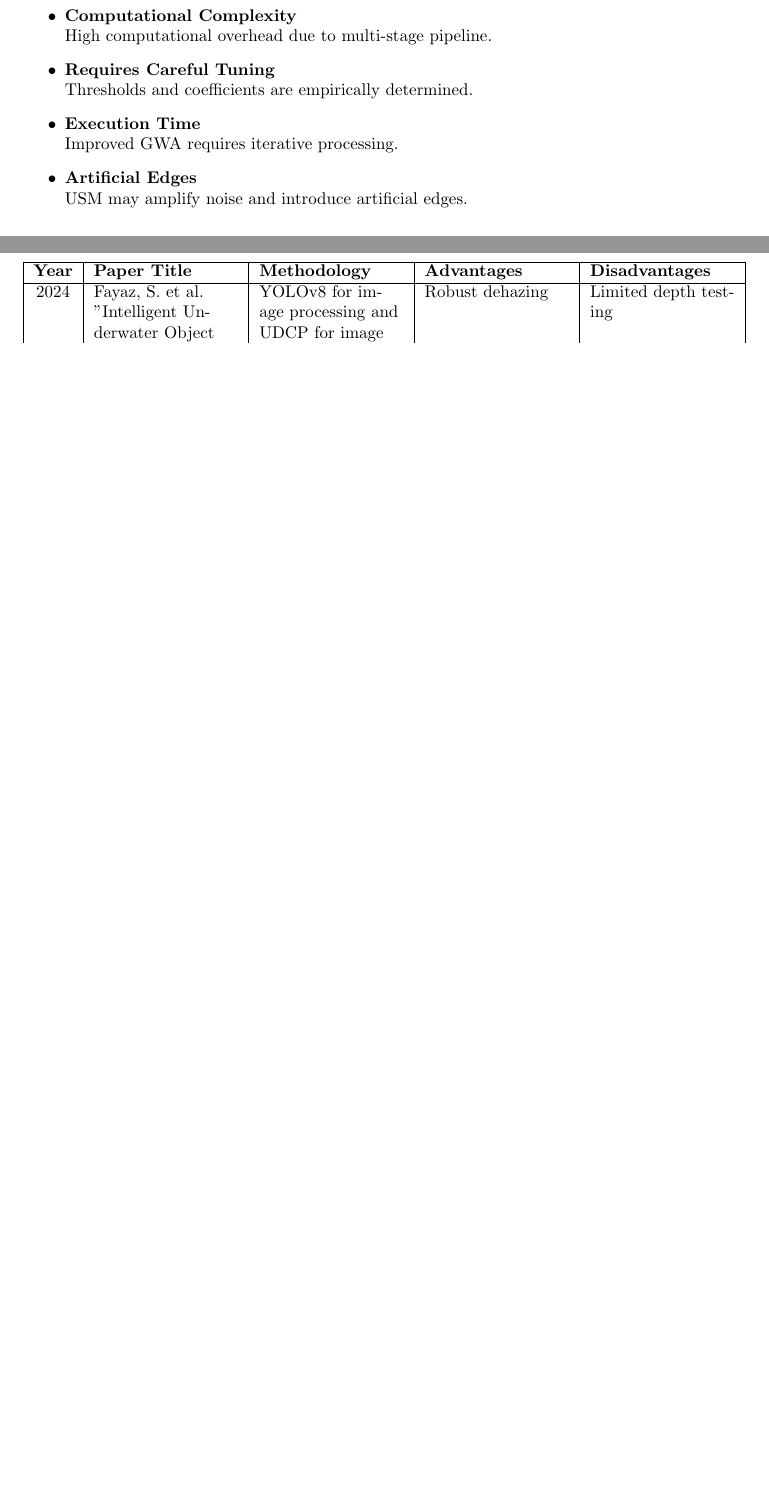
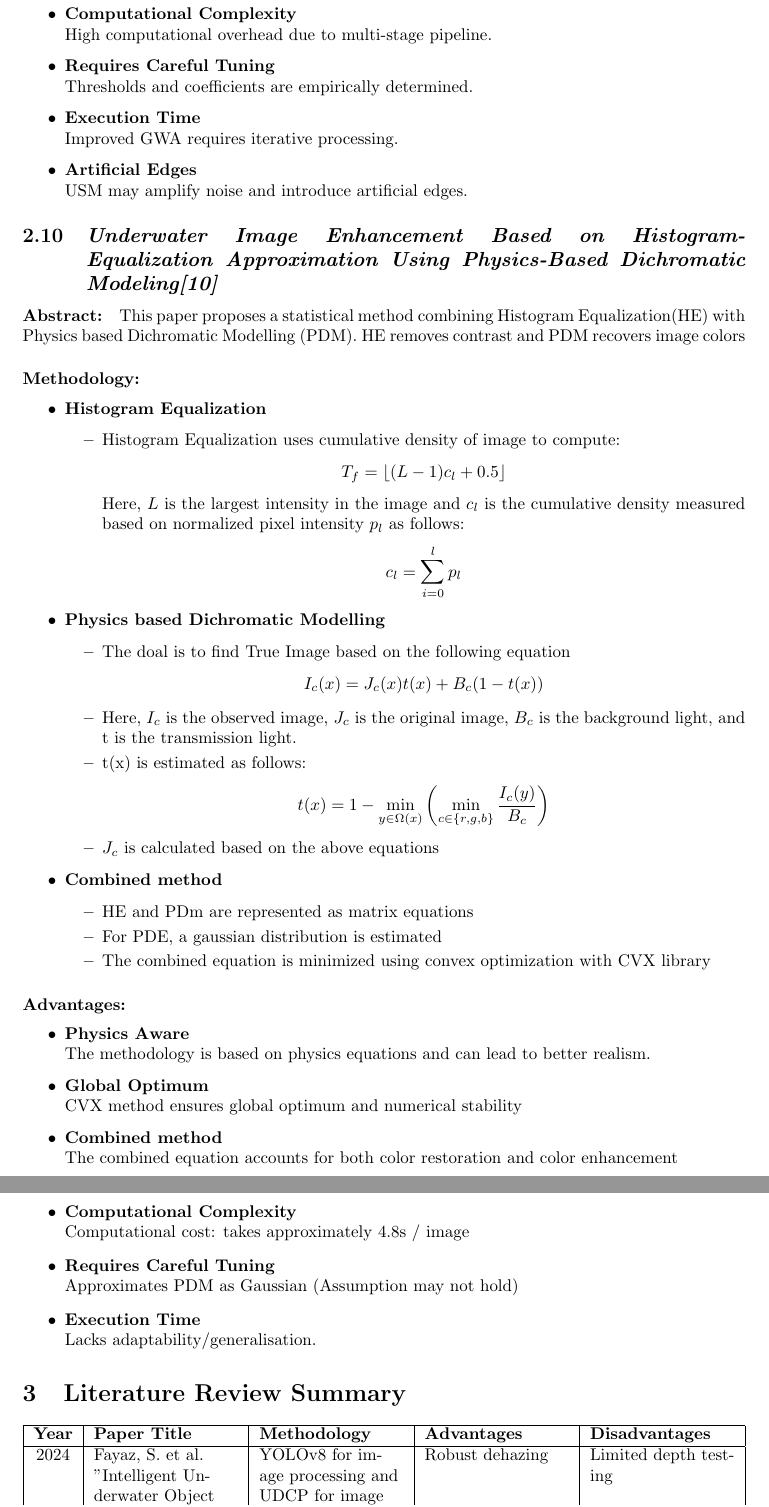
Before and after one commit to math-lover31415/Final-Year-Project, a LaTeX document (Docs/Latex/Literature Review Document/main.tex, which reads Docs/Latex/Literature Review Document/chapters/Histogram.tex): two parts of pages 9 and 10 of 11, joined at a grey line, cut so that both start at the same text, the shorter picture padded with empty space. Compiled offline with pdfLaTeX.

Commit message:
Added paper
Histogram equalization

```diff
--- /dev/null
+++ b/Docs/Latex/Literature Review Document/chapters/Histogram.tex
@@ -0,0 +1,65 @@
+\subsection{\textit{Underwater Image Enhancement Based on Histogram-Equalization Approximation Using Physics-Based Dichromatic Modeling\cite{Peng_2022}}}
+
+\paragraph{Abstract:}
+This paper proposes a statistical method combining Histogram Equalization(HE) with Physics based Dichromatic Modelling (PDM). HE removes contrast and PDM recovers image colors
+
+\paragraph{Methodology:}
+\begin{itemize}
+      \item \textbf{Histogram Equalization}
+            \begin{itemize}
+                  \item Histogram Equalization uses cumulative density of image to compute:
+                  \[
+                    T_f = \left\lfloor (L - 1)c_l + 0.5 \right\rfloor
+                  \]
+                Here, $L$ is the largest intensity in the image and $c_l$ is the cumulative density measured based on normalized pixel intensity $p_l$ as follows:
+                  \[
+                    c_l = \sum_{i=0}^{l} p_l
+                  \]
+            \end{itemize}
+
+      \item \textbf{Physics based Dichromatic Modelling}
+            \begin{itemize}
+                  \item The doal is to find True Image based on the following equation
+                  \[
+                    I_c(x) = J_c(x)t(x) + B_c(1-t(x))
+                  \]
+                  \item Here, $I_c$ is the observed image, $J_c$ is the original image, $B_c$ is the background light, and t is the transmission light.
+                  \item t(x) is estimated as follows:
+                  \[
+                    t(x) = 1 - \min_{y \in \Omega(x)} \left( \min_{c \in \{r,g,b\}} \frac{I_c(y)}{B_c} \right)
+                  \]
+                  \item $J_c$ is calculated based on the above equations
+            \end{itemize}
+
+      \item \textbf{Combined method}
+            \begin{itemize}
+                  \item HE and PDm are represented as matrix equations
+                  \item For PDE, a gaussian distribution is estimated
+                  \item The combined equation is minimized using convex optimization with CVX library
+            \end{itemize}
+\end{itemize}
+
+\paragraph{Advantages:}
+\begin{itemize}
+      \item \textbf{Physics Aware} \\
+            The methodology is based on physics equations and can lead to better realism.
+
+      \item \textbf{Global Optimum} \\
+            CVX method ensures global optimum and numerical stability
+
+      \item \textbf{Combined method} \\
+            The combined equation accounts for both color restoration and color enhancement
+\end{itemize}
+
+\paragraph{Disadvantages:}
+
+\begin{itemize}
+      \item \textbf{Computational Complexity} \\
+            Computational cost: takes approximately 4.8s / image
+
+      \item \textbf{Requires Careful Tuning} \\
+            Approximates PDM as Gaussian (Assumption may not hold)
+
+      \item \textbf{Execution Time} \\
+            Lacks adaptability/generalisation.
+\end{itemize}
```
Also changed, not shown: Docs/Latex/Literature Review Document/chapters/Intelligent_Underwater_Object_Detection_and_Image_Restoration_for_Autonomous_Underwater_Vehicles.tex (+3 -3 lines), Docs/Latex/Literature Review Document/chapters/Lightweight_Underwater_Image_Enhancement_via_Impulse_Response_of_Low-pass_Filter_Based_Attention_Network.tex (+1 -1 lines), Docs/Latex/Literature Review Document/main.tex (+1 -0 lines), Docs/Latex/Literature Review Document/references.bib (+11 -0 lines), 1 other file.
